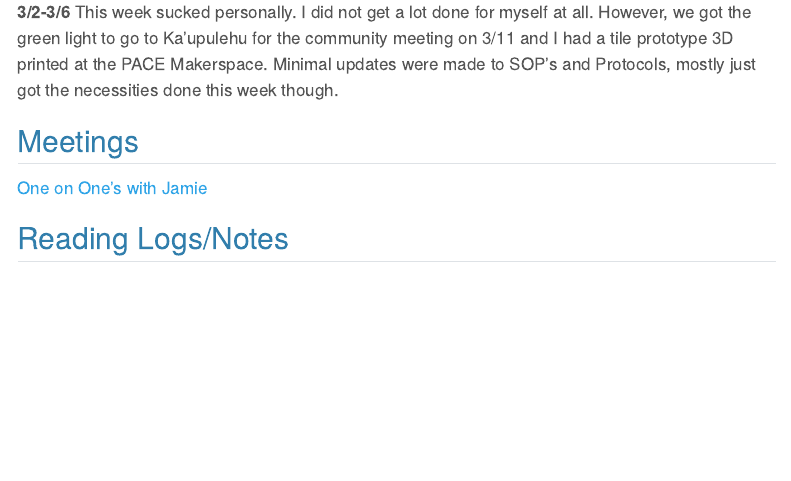
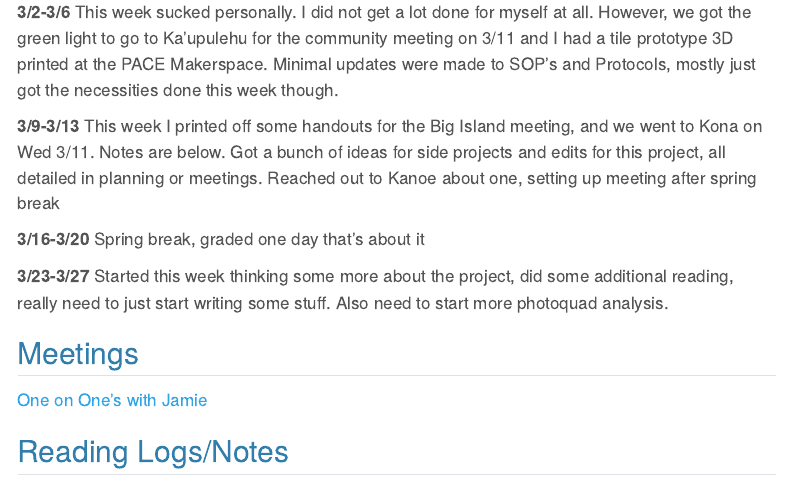
Before and after one commit to madsbobo/Boborci, a Quarto document (Lab_Notebook_MB/Lab_Notebook.qmd): the page in a window 1100 px wide, from 330 px down. Rendered offline with R 4.5, knitr and Pandoc in place of Quarto, with nearby package versions; menus at the side of the page are left out.

Commit message:
updated weekly summaries

```diff
--- a/Lab_Notebook_MB/Lab_Notebook.qmd
+++ b/Lab_Notebook_MB/Lab_Notebook.qmd
@@ -25,6 +25,18 @@ myself at all. However, we got the green light to go to Ka'upulehu for
 the community meeting on 3/11 and I had a tile prototype 3D printed at
 the PACE Makerspace. Minimal updates were made to SOP's and Protocols,
 mostly just got the necessities done this week though.
+
+**3/9-3/13** This week I printed off some handouts for the Big Island
+meeting, and we went to Kona on Wed 3/11. Notes are below. Got a bunch
+of ideas for side projects and edits for this project, all detailed in
+planning or meetings. Reached out to Kanoe about one, setting up meeting
+after spring break
+
+**3/16-3/20** Spring break, graded one day that's about it
+
+**3/23-3/27** Started this week thinking some more about the project,
+did some additional reading, really need to just start writing some
+stuff. Also need to start more photoquad analysis.
 
 ## Meetings
 
```
Also changed, not shown: Lab_Notebook_MB/Lab_Notebook.qmd (2 more changed lines).
